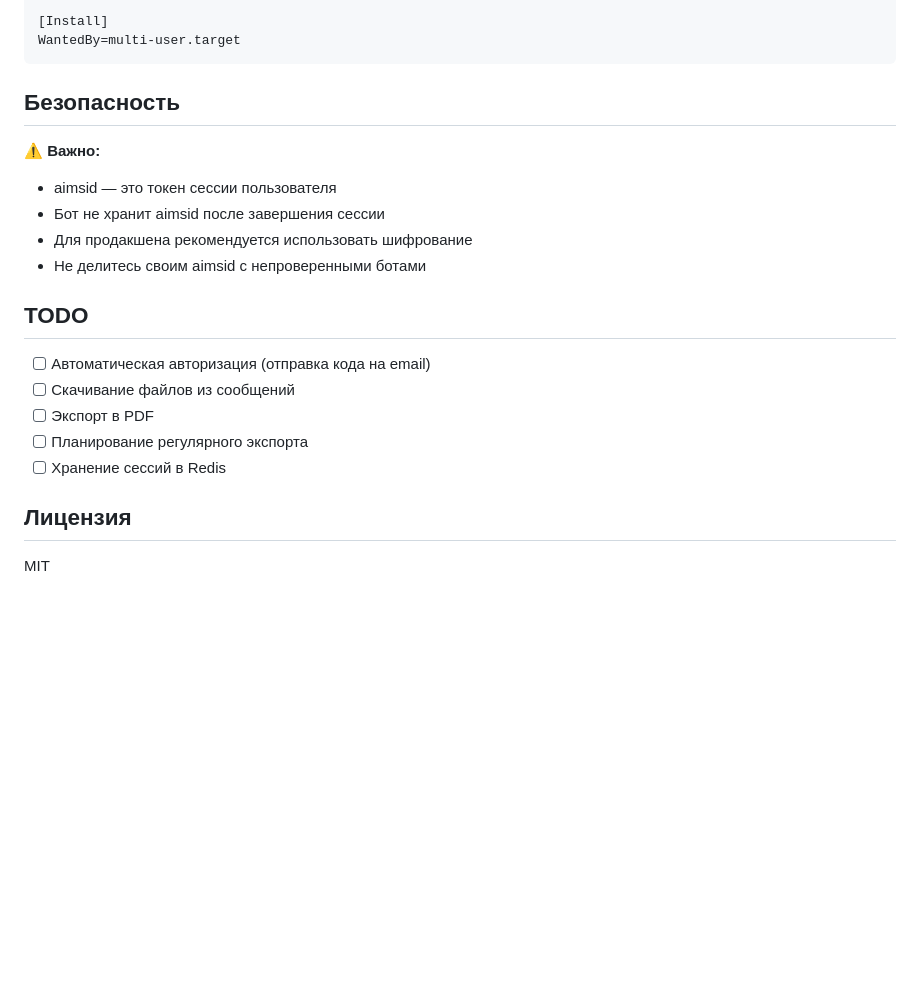
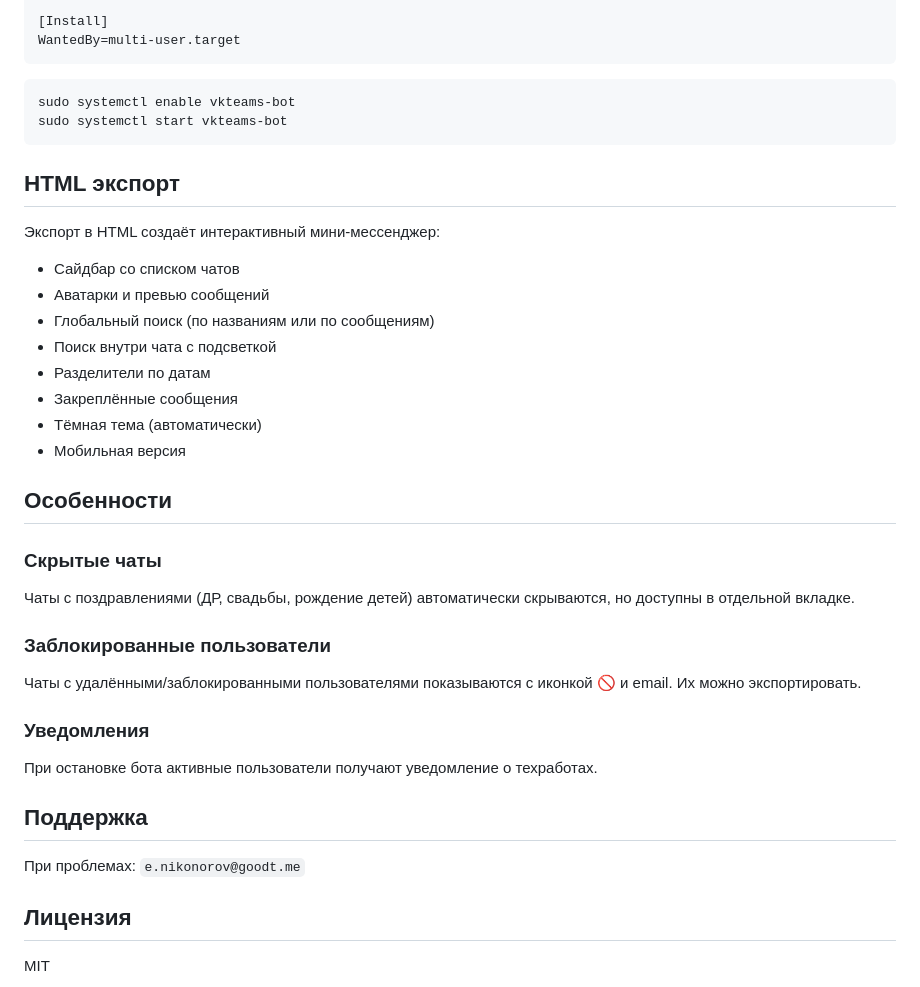
Before and after one commit to EgorAlifa/vk_teams_dump, a Markdown page: telegram_bot/README.md, the part around one of its changes. GitHub-like rendering; blank space fills up the shorter version.

````diff
--- a/telegram_bot/README.md
+++ b/telegram_bot/README.md
@@ -112,22 +160,38 @@ EnvironmentFile=/path/to/telegram_bot/.env
 WantedBy=multi-user.target
 ```
 
-## Безопасность
+```bash
+sudo systemctl enable vkteams-bot
+sudo systemctl start vkteams-bot
+```
 
-⚠️ **Важно:**
+## HTML экспорт
 
-- aimsid — это токен сессии пользователя
-- Бот не хранит aimsid после завершения сессии
-- Для продакшена рекомендуется использовать шифрование
-- Не делитесь своим aimsid с непроверенными ботами
+Экспорт в HTML создаёт интерактивный мини-мессенджер:
 
-## TODO
+- Сайдбар со списком чатов
+- Аватарки и превью сообщений
+- Глобальный поиск (по названиям или по сообщениям)
+- Поиск внутри чата с подсветкой
+- Разделители по датам
+- Закреплённые сообщения
+- Тёмная тема (автоматически)
+- Мобильная версия
 
-- [ ] Автоматическая авторизация (отправка кода на email)
-- [ ] Скачивание файлов из сообщений
-- [ ] Экспорт в PDF
-- [ ] Планирование регулярного экспорта
-- [ ] Хранение сессий в Redis
+## Особенности
+
+### Скрытые чаты
+Чаты с поздравлениями (ДР, свадьбы, рождение детей) автоматически скрываются, но доступны в отдельной вкладке.
+
+### Заблокированные пользователи
+Чаты с удалёнными/заблокированными пользователями показываются с иконкой 🚫 и email. Их можно экспортировать.
+
+### Уведомления
+При остановке бота активные пользователи получают уведомление о техработах.
+
+## Поддержка
+
+При проблемах: `e.nikonorov@goodt.me`
 
 ## Лицензия
 
````
Also changed, not shown: other parts of telegram_bot/README.md (+98 -50 lines).
